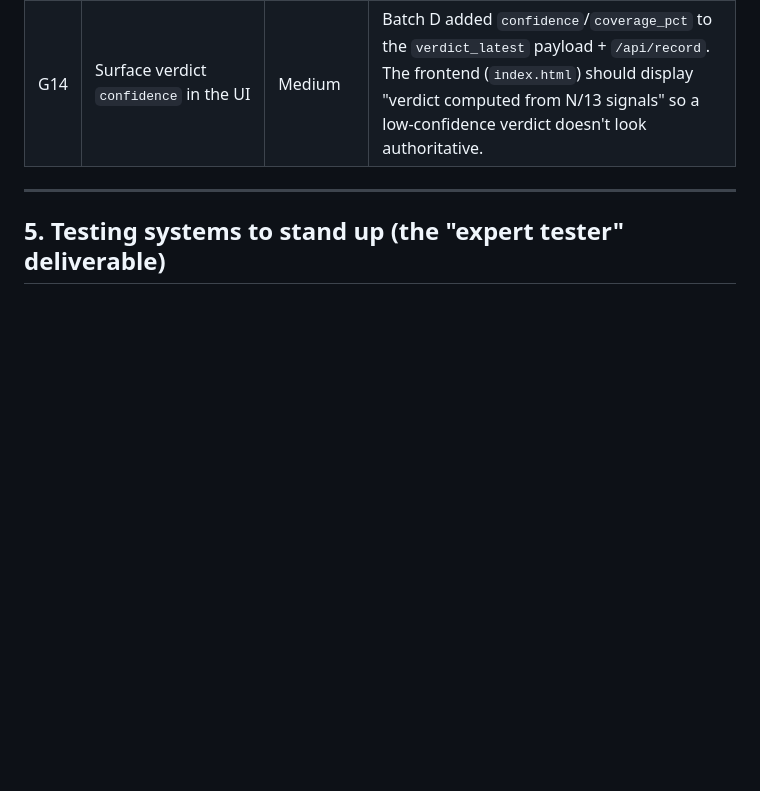
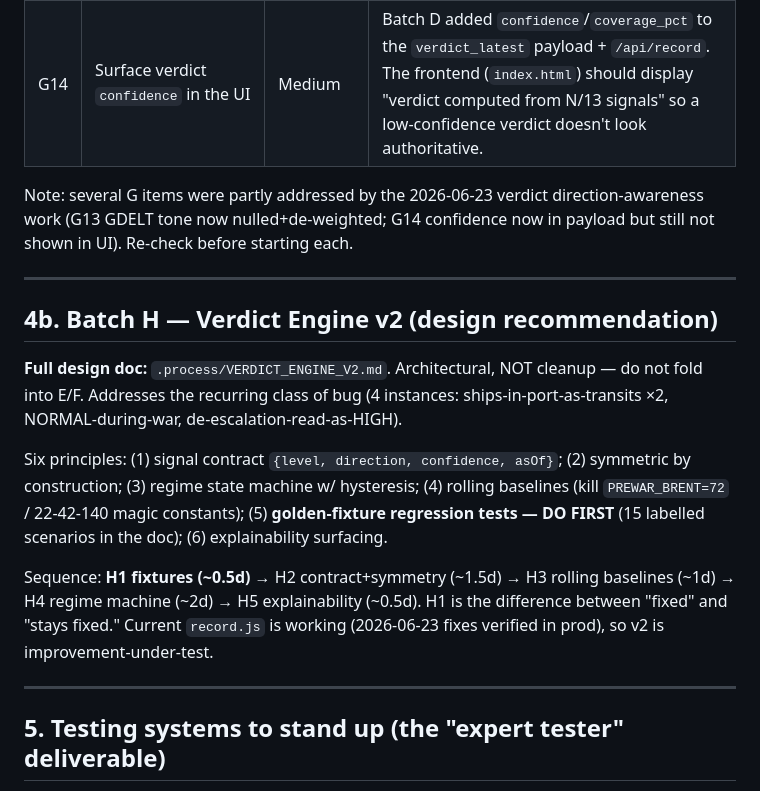
Before and after one commit to aniketkulkarni420/hormuz-watch, a Markdown page: HANDOFF_2026-05-14_post-ABCD.md, the part around the change. Drawn GitHub-style; blank space fills up the shorter version.

```diff
--- a/HANDOFF_2026-05-14_post-ABCD.md
+++ b/HANDOFF_2026-05-14_post-ABCD.md
@@ -114,6 +114,29 @@ Logged in `.process/DECISIONS.md` under "Batch G". Full list:
 | G13 | GDELT TimelineTone API | Low | Batch D made GDELT a coverage-volume signal (tone fields nulled). A real tone signal needs the TimelineTone API endpoint — separate integration. |
 | G14 | Surface verdict `confidence` in the UI | Medium | Batch D added `confidence`/`coverage_pct` to the `verdict_latest` payload + `/api/record`. The frontend (`index.html`) should display "verdict computed from N/13 signals" so a low-confidence verdict doesn't look authoritative. |
 
+Note: several G items were partly addressed by the 2026-06-23 verdict
+direction-awareness work (G13 GDELT tone now nulled+de-weighted; G14 confidence
+now in payload but still not shown in UI). Re-check before starting each.
+
+---
+
+## 4b. Batch H — Verdict Engine v2 (design recommendation)
+
+**Full design doc:** `.process/VERDICT_ENGINE_V2.md`. Architectural, NOT cleanup
+— do not fold into E/F. Addresses the recurring class of bug (4 instances:
+ships-in-port-as-transits ×2, NORMAL-during-war, de-escalation-read-as-HIGH).
+
+Six principles: (1) signal contract `{level, direction, confidence, asOf}`;
+(2) symmetric by construction; (3) regime state machine w/ hysteresis;
+(4) rolling baselines (kill `PREWAR_BRENT=72` / 22-42-140 magic constants);
+(5) **golden-fixture regression tests — DO FIRST** (15 labelled scenarios in the
+doc); (6) explainability surfacing.
+
+Sequence: **H1 fixtures (~0.5d)** → H2 contract+symmetry (~1.5d) → H3 rolling
+baselines (~1d) → H4 regime machine (~2d) → H5 explainability (~0.5d). H1 is the
+difference between "fixed" and "stays fixed." Current `record.js` is working
+(2026-06-23 fixes verified in prod), so v2 is improvement-under-test.
+
 ---
 
 ## 5. Testing systems to stand up (the "expert tester" deliverable)
```
Also changed, not shown: .process/DECISIONS.md (+19 -0 lines), .process/VERDICT_ENGINE_V2.md (added, +127 -0 lines).
